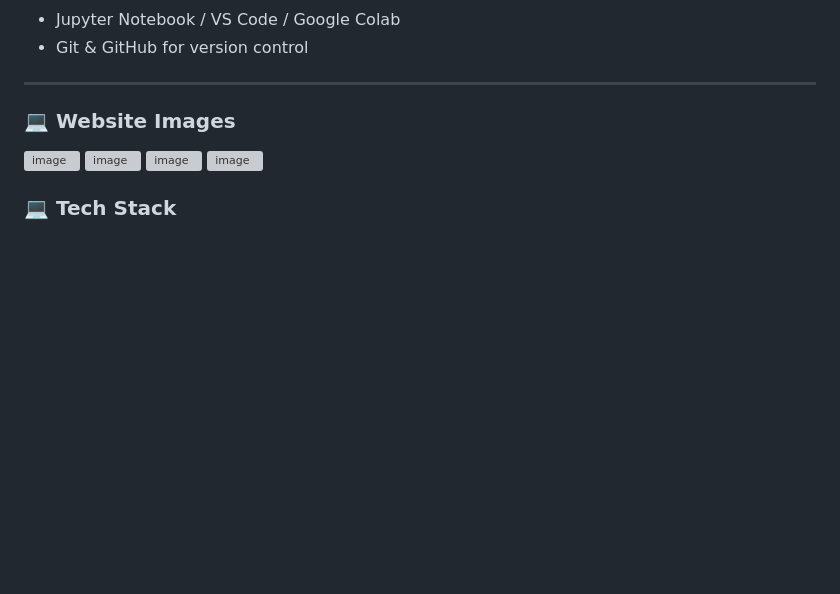
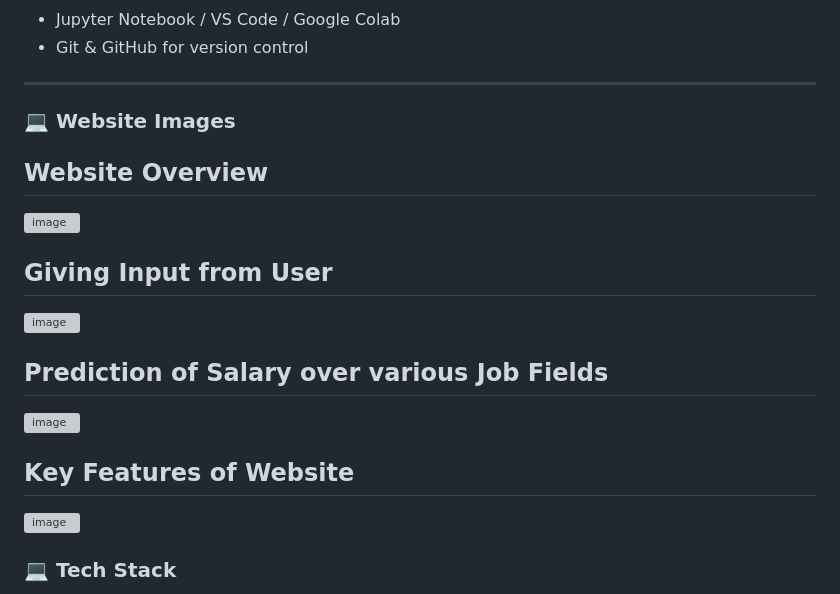
Before and after one commit to Saptakcodes/Employee-Salary-Prediction-Full-Stack-WebApp, a Markdown page: README.md, the part around the change. Rendered like a GitHub page; blank space fills up the shorter version; grey boxes are pictures that could not be loaded.

```diff
--- a/README.md
+++ b/README.md
@@ -43,9 +43,16 @@ This system follows an **end-to-end machine learning pipeline**, which includes:
 ---
 ### 💻 Website Images
 
+## Website Overview
 <img width="1913" height="955" alt="image" src="https://github.com/user-attachments/assets/0a68cc66-7851-434d-b6fe-ac90896450e2" />
+
+## Giving Input from User
 <img width="1918" height="835" alt="image" src="https://github.com/user-attachments/assets/10bbe0b3-44f0-4c94-950b-7a3f8bc0c94c" />
+
+## Prediction of Salary over various Job Fields
 <img width="1838" height="855" alt="image" src="https://github.com/user-attachments/assets/51bf1217-a04c-4146-92e2-31758127dece" />
+
+## Key Features of Website
 <img width="1898" height="828" alt="image" src="https://github.com/user-attachments/assets/a7f168f5-fe5d-4706-a1aa-bf3dc3ff4dff" />
 
 
```
